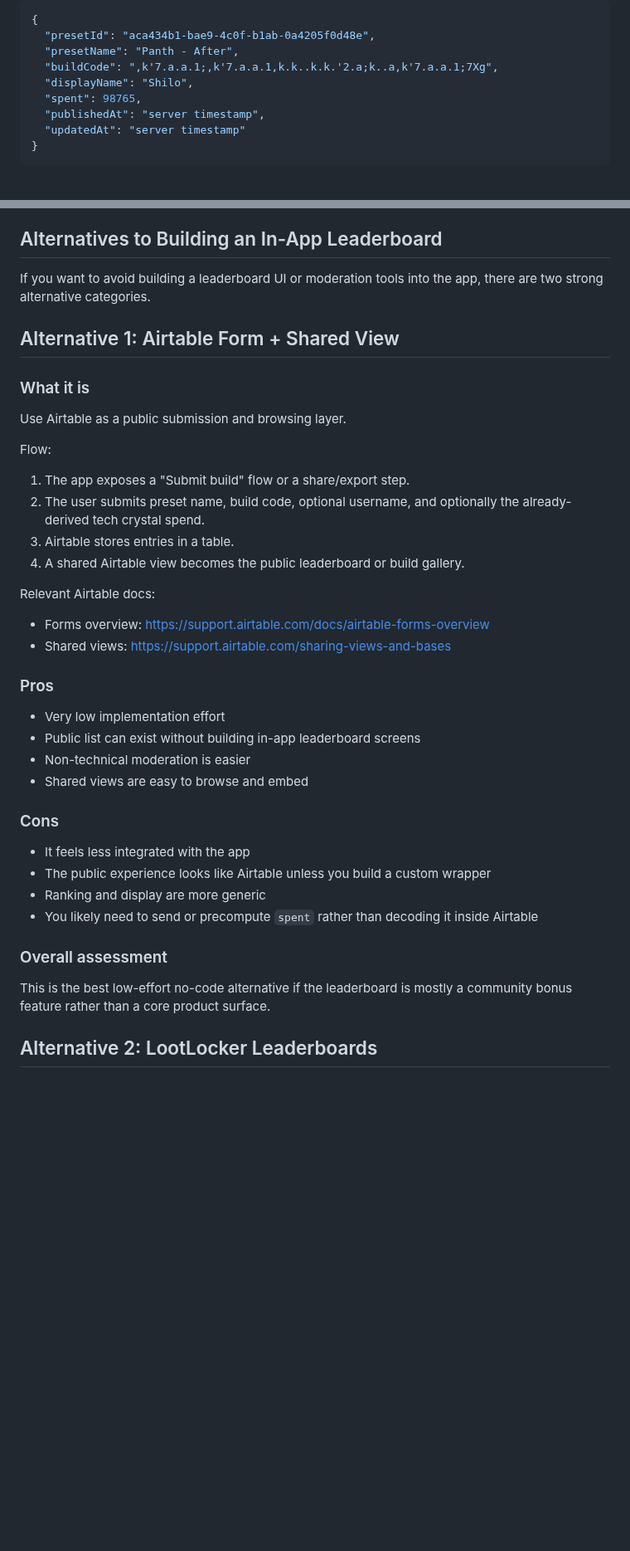
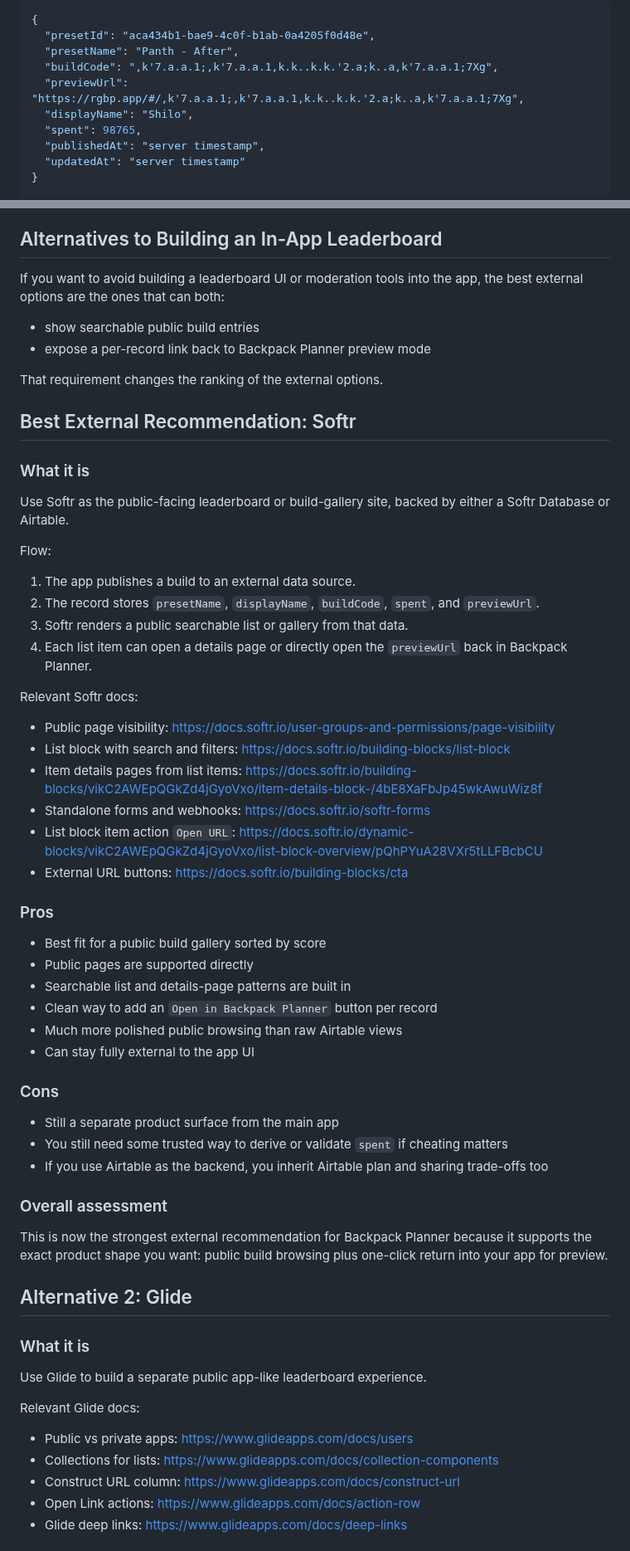
Before and after one commit to Shilo/rg-backpack-planner, a Markdown page: docs/leaderboard-research.md, 2 parts joined by grey strips. Shown at 83% size. Rendered like a GitHub page; blank space fills up the shorter version.

Commit message:
docs: add research documentation for an optional public leaderboard or build gallery for Backpack Planner.

```diff
--- a/docs/leaderboard-research.md
+++ b/docs/leaderboard-research.md
@@ -56,6 +81,7 @@ Recommended public entry shape:
   "presetId": "aca434b1-bae9-4c0f-b1ab-0a4205f0d48e",
   "presetName": "Panth - After",
   "buildCode": ",k'7.a.a.1;,k'7.a.a.1,k.k..k.k.'2.a;k..a,k'7.a.a.1;7Xg",
+  "previewUrl": "https://rgbp.app/#/,k'7.a.a.1;,k'7.a.a.1,k.k..k.k.'2.a;k..a,k'7.a.a.1;7Xg",
   "displayName": "Shilo",
   "spent": 98765,
   "publishedAt": "server timestamp",
@@ -225,42 +252,65 @@ This is a better fit for Backpack Planner than trying to make public leaderboard
 
 ## Alternatives to Building an In-App Leaderboard
 
-If you want to avoid building a leaderboard UI or moderation tools into the app, there are two strong alternative categories.
+If you want to avoid building a leaderboard UI or moderation tools into the app, the best external options are the ones that can both:
 
-## Alternative 1: Airtable Form + Shared View
+- show searchable public build entries
+- expose a per-record link back to Backpack Planner preview mode
+
+That requirement changes the ranking of the external options.
+
+## Best External Recommendation: Softr
 
 ### What it is
 
-Use Airtable as a public submission and browsing layer.
+Use Softr as the public-facing leaderboard or build-gallery site, backed by either a Softr Database or Airtable.
 
 Flow:
 
-1. The app exposes a "Submit build" flow or a share/export step.
-2. The user submits preset name, build code, optional username, and optionally the already-derived tech crystal spend.
-3. Airtable stores entries in a table.
-4. A shared Airtable view becomes the public leaderboard or build gallery.
+1. The app publishes a build to an external data source.
+2. The record stores `presetName`, `displayName`, `buildCode`, `spent`, and `previewUrl`.
+3. Softr renders a public searchable list or gallery from that data.
+4. Each list item can open a details page or directly open the `previewUrl` back in Backpack Planner.
 
-Relevant Airtable docs:
+Relevant Softr docs:
 
-- Forms overview: <https://support.airtable.com/docs/airtable-forms-overview>
-- Shared views: <https://support.airtable.com/sharing-views-and-bases>
+- Public page visibility: <https://docs.softr.io/user-groups-and-permissions/page-visibility>
+- List block with search and filters: <https://docs.softr.io/building-blocks/list-block>
+- Item details pages from list items: <https://docs.softr.io/building-blocks/vikC2AWEpQGkZd4jGyoVxo/item-details-block-/4bE8XaFbJp45wkAwuWiz8f>
+- Standalone forms and webhooks: <https://docs.softr.io/softr-forms>
+- List block item action `Open URL`: <https://docs.softr.io/dynamic-blocks/vikC2AWEpQGkZd4jGyoVxo/list-block-overview/pQhPYuA28VXr5tLLFBcbCU>
+- External URL buttons: <https://docs.softr.io/building-blocks/cta>
 
 ### Pros
 
-- Very low implementation effort
-- Public list can exist without building in-app leaderboard screens
-- Non-technical moderation is easier
-- Shared views are easy to browse and embed
+- Best fit for a public build gallery sorted by score
+- Public pages are supported directly
+- Searchable list and details-page patterns are built in
+- Clean way to add an `Open in Backpack Planner` button per record
+- Much more polished public browsing than raw Airtable views
+- Can stay fully external to the app UI
 
 ### Cons
 
-- It feels less integrated with the app
-- The public experience looks like Airtable unless you build a custom wrapper
-- Ranking and display are more generic
-- You likely need to send or precompute `spent` rather than decoding it inside Airtable
+- Still a separate product surface from the main app
+- You still need some trusted way to derive or validate `spent` if cheating matters
+- If you use Airtable as the backend, you inherit Airtable plan and sharing trade-offs too
 
 ### Overall assessment
 
-This is the best low-effort no-code alternative if the leaderboard is mostly a community bonus feature rather than a core product surface.
+This is now the strongest external recommendation for Backpack Planner because it supports the exact product shape you want: public build browsing plus one-click return into your app for preview.
 
-## Alternative 2: LootLocker Leaderboards
+## Alternative 2: Glide
+
+### What it is
+
+Use Glide to build a separate public app-like leaderboard experience.
+
+Relevant Glide docs:
+
+- Public vs private apps: <https://www.glideapps.com/docs/users>
+- Collections for lists: <https://www.glideapps.com/docs/collection-components>
+- Construct URL column: <https://www.glideapps.com/docs/construct-url>
+- Open Link actions: <https://www.glideapps.com/docs/action-row>
+- Glide deep links: <https://www.glideapps.com/docs/deep-links>
+
```
Also changed, not shown: other parts of docs/leaderboard-research.md (+132 -34 lines).
